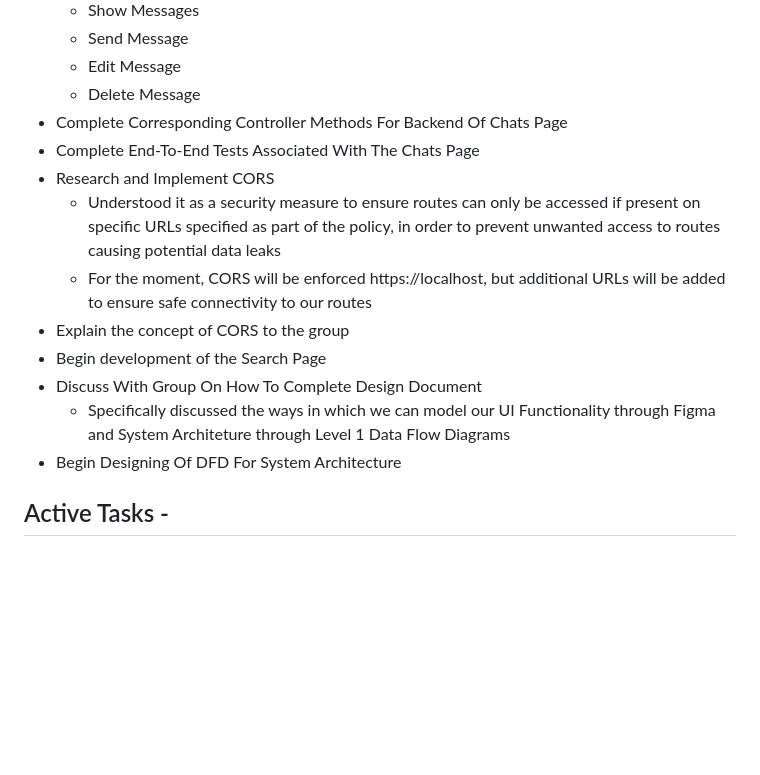
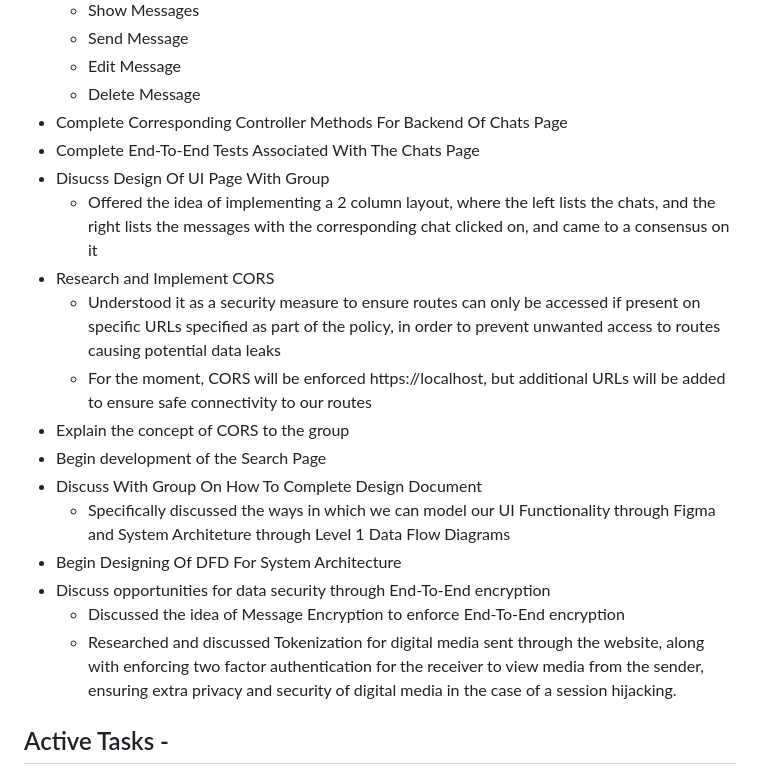
Before and after one commit to TheSomethingSomethingCompany/secret-forest, a Markdown page: docs/weekly logs/indiv_log_ShaheerShoaib.md, the part around one of its changes. GitHub-like rendering; blank space fills up the shorter version.

```diff
--- a/docs/weekly logs/indiv_log_ShaheerShoaib.md
+++ b/docs/weekly logs/indiv_log_ShaheerShoaib.md
@@ -438,6 +438,8 @@
     - Delete Message
 - Complete Corresponding Controller Methods For Backend Of Chats Page
 - Complete End-To-End Tests Associated With The Chats Page
+- Disucss Design Of UI Page With Group
+    - Offered the idea of implementing a 2 column layout, where the left lists the chats, and the right lists the messages with the corresponding chat clicked on, and came to a consensus on it
 - Research and Implement CORS
     - Understood it as a security measure to ensure routes can only be accessed if present on specific URLs specified as part of the policy, in order to prevent unwanted access to routes causing potential data leaks
     - For the moment, CORS will be enforced https://localhost, but additional URLs will be added to ensure safe connectivity to our routes
@@ -446,6 +448,9 @@
 - Discuss With Group On How To Complete Design Document
     - Specifically discussed the ways in which we can model our UI Functionality through Figma and System Architeture through Level 1 Data Flow Diagrams
 - Begin Designing Of DFD For System Architecture
+- Discuss opportunities for data security through End-To-End encryption
+    - Discussed the idea of Message Encryption to enforce End-To-End encryption
+    - Researched and discussed Tokenization for digital media sent through the website, along with enforcing two factor authentication for the receiver to view media from the sender, ensuring extra privacy and security of digital media in the case of a session hijacking.
 
 ## Active Tasks -
 - Complete Backend For Chats Page
```
Also changed, not shown: other parts of docs/weekly logs/indiv_log_ShaheerShoaib.md (+14 -0 lines).
